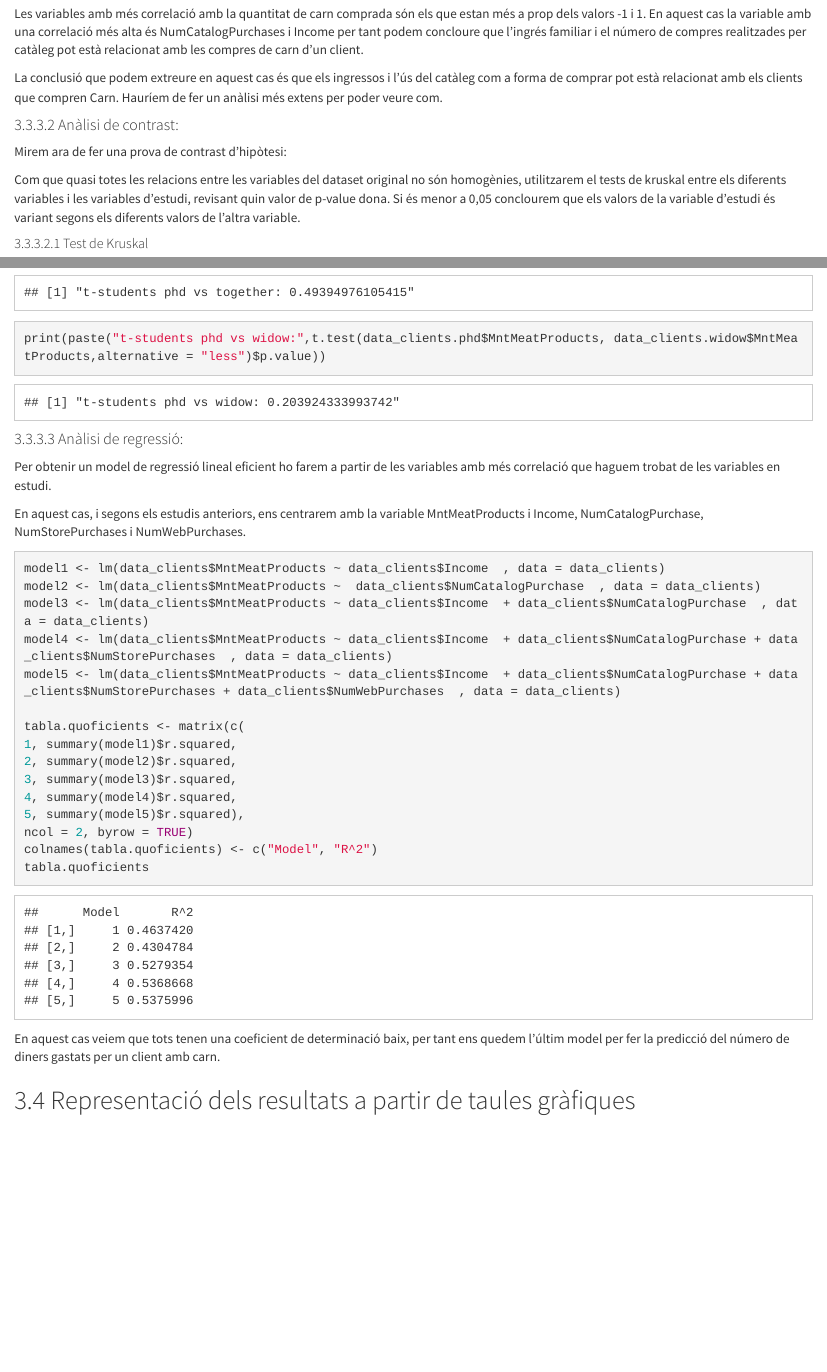
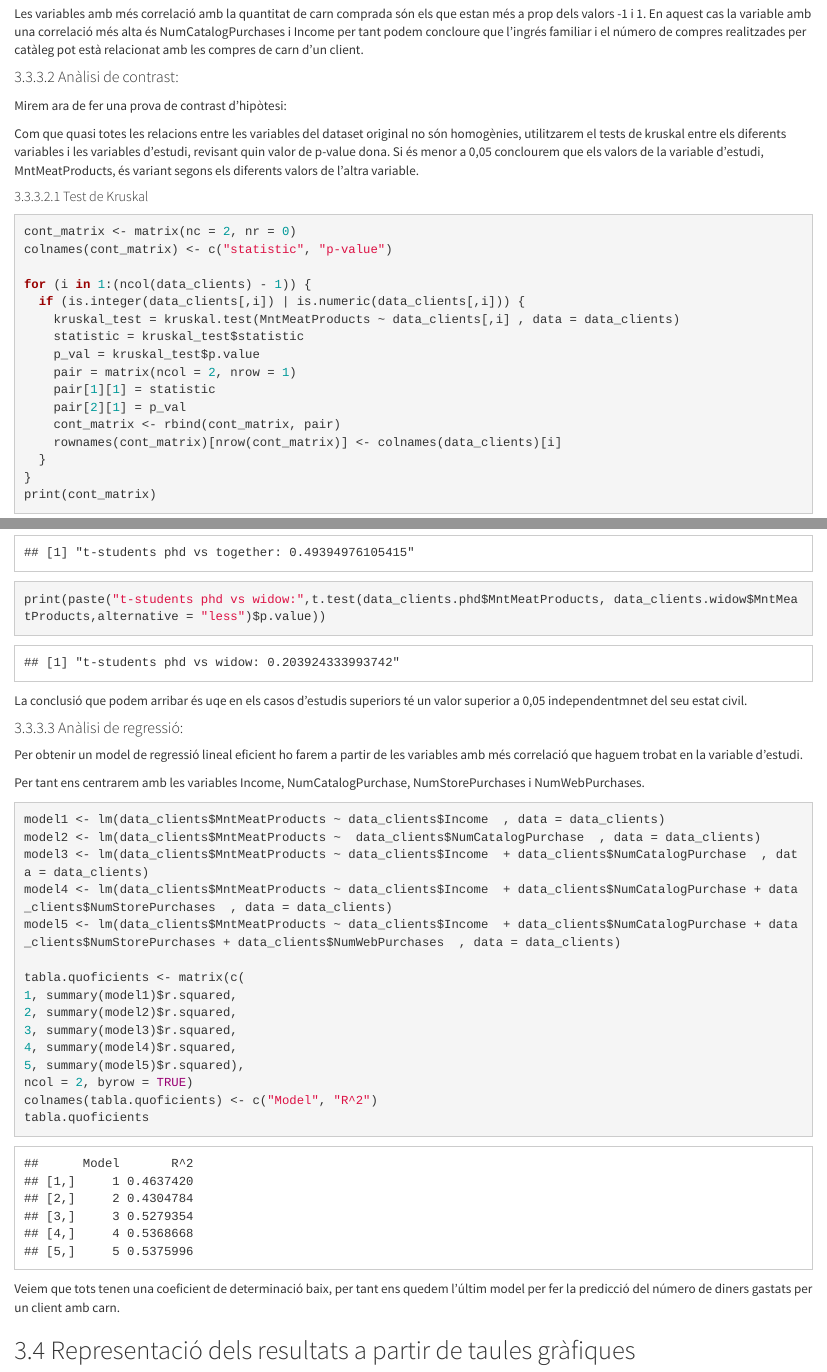
Before and after one commit to mfontsanc/TIP-PRA2, an R Markdown document (code/practica_2.Rmd): the page in a window 1100 px wide, from 10800 px down, and a second part further down, joined at a grey line. Rendered offline with R 4.5, knitr and Pandoc, with nearby package versions; some code elsewhere in the file could not run offline.

Commit message:
Update practica_2.Rmd

````diff
--- a/code/practica_2.Rmd
+++ b/code/practica_2.Rmd
@@ -341,14 +341,12 @@ print(corr_matrix)
 Les variables amb més correlació amb la quantitat de carn comprada són els que estan més a prop dels valors -1 i 1.
 En aquest cas la variable amb una correlació més alta és NumCatalogPurchases i Income per tant podem concloure que l'ingrés familiar i el número de compres realitzades per catàleg pot està relacionat amb les compres de carn d'un client.
 
-La conclusió que podem extreure en aquest cas és que els ingressos i l'ús del catàleg com a forma de comprar pot està relacionat amb els clients que compren Carn. Hauríem de fer un anàlisi més extens per poder veure com.
-
 #### Anàlisi de contrast:
 
 Mirem ara de fer una prova de contrast d'hipòtesi:
 
 Com que quasi totes les relacions entre les variables del dataset original no són homogènies, utilitzarem el tests de kruskal entre els diferents variables i les variables d’estudi, revisant quin valor de p-value dona.
-Si és menor a 0,05 conclourem que els valors de la variable d’estudi és variant segons els diferents valors de l’altra variable.
+Si és menor a 0,05 conclourem que els valors de la variable d’estudi, MntMeatProducts, és variant segons els diferents valors de l’altra variable.
 
 ##### Test de Kruskal
 
@@ -422,14 +418,14 @@ print(paste("t-students phd vs married:",t.test(data_clients.phd$MntMeatProducts
 print(paste("t-students phd vs single:",t.test(data_clients.phd$MntMeatProducts, data_clients.single$MntMeatProducts,alternative = "less")$p.value))
 print(paste("t-students phd vs together:",t.test(data_clients.phd$MntMeatProducts, data_clients.together$MntMeatProducts,alternative = "less")$p.value))
 print(paste("t-students phd vs widow:",t.test(data_clients.phd$MntMeatProducts, data_clients.widow$MntMeatProducts,alternative = "less")$p.value))
-
 ```
+La conclusió que podem arribar és uqe en els casos d'estudis superiors té un valor superior a 0,05 independentmnet del seu estat civil.
 
 #### Anàlisi de regressió:
 
-Per obtenir un model de regressió lineal eficient ho farem a partir de les variables amb més correlació que haguem trobat de les variables en estudi.
+Per obtenir un model de regressió lineal eficient ho farem a partir de les variables amb més correlació que haguem trobat en la variable d'estudi.
 
-En aquest cas, i segons els estudis anteriors, ens centrarem amb la variable MntMeatProducts i Income, NumCatalogPurchase, NumStorePurchases i NumWebPurchases.
+Per tant ens centrarem amb les variables Income, NumCatalogPurchase, NumStorePurchases i NumWebPurchases.
 
 ```{r message= FALSE, warning=FALSE}
 
@@ -450,7 +446,7 @@ colnames(tabla.quoficients) <- c("Model", "R^2")
 tabla.quoficients
 ```
 
-En aquest cas veiem que tots tenen una coeficient de determinació baix, per tant ens quedem l'últim model per fer la predicció del número de diners gastats per un client amb carn.
+Veiem que tots tenen una coeficient de determinació baix, per tant ens quedem l'últim model per fer la predicció del número de diners gastats per un client amb carn.
 
 ## Representació dels resultats a partir de taules gràfiques
 
````
Also changed, not shown: code/practica_2.Rmd (4 more changed lines).
